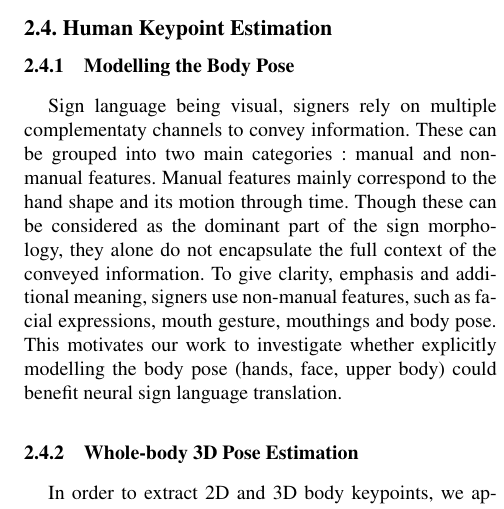
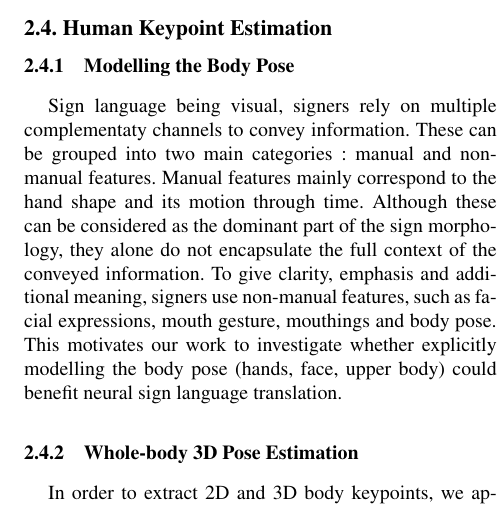
Before and after one commit to marius-sm/sign_language_translation, a LaTeX paper (report/main.tex): part of one column of page 2 of 4, cut so that both start at the same text. Compiled offline with pdfLaTeX; a missing bibliography style is replaced by a similar one.

Commit message:
report change

```diff
--- a/report/main.tex
+++ b/report/main.tex
@@ -89,7 +89,7 @@ It has been shown \cite{arrow} that learning to predict if a video clip is playe
 The goal of this task is to predict the order of different clips in a video. More specifically, given some video, several (in general, 3) non-overlapping clips are extracted. A random permutation is chosen (in the case of 3 clips, there are 6 possible permutations). Each of them is then passed through the 3D CNN and average-pooled to a feature vector. The feature vectors of all the clips are concatenated and passed through a 2-layer MLP-like neural network, which predicts the permutation of the clips. Intuitively, only high-level features allow to predict the order of non-overlapping clips.
 \subsection{Human Keypoint Estimation}
 \subsubsection{Modelling the Body Pose}
-Sign language being visual, signers rely on multiple complementaty channels to convey information. These can be grouped into two main categories: manual and non-manual features. Manual features mainly correspond to the hand shape and its motion through time. Though these can be considered as the dominant part of the sign morphology, they alone do not encapsulate the full context of the conveyed information. To give clarity, emphasis and additional meaning, signers use non-manual features, such as facial expressions, mouth gesture, mouthings and body pose. This motivates our work to investigate whether explicitly modelling the body pose (hands, face, upper body) could benefit neural sign language translation.
+Sign language being visual, signers rely on multiple complementaty channels to convey information. These can be grouped into two main categories: manual and non-manual features. Manual features mainly correspond to the hand shape and its motion through time. Although these can be considered as the dominant part of the sign morphology, they alone do not encapsulate the full context of the conveyed information. To give clarity, emphasis and additional meaning, signers use non-manual features, such as facial expressions, mouth gesture, mouthings and body pose. This motivates our work to investigate whether explicitly modelling the body pose (hands, face, upper body) could benefit neural sign language translation.
 \subsubsection{Whole-body 3D Pose Estimation}
 In order to extract 2D and 3D body keypoints, we applied a pre-trained version of DOPE \cite{dope} to each frame in the PHOENIX-2014T dataset (Figure \ref{fig:2d_3d}). We slighltly modified the code provided by the authors in order to extract for each frame the 2D and 3D whole-body keypoints (face, hands, body) as well as various pooling embeddings (average pooling, max pooling, argmax pooling). The obtained human keypoints were normalized by the mean and standard deviation of the corresponding body part and used as additional input to our sign language transformer model, together with the pooling embeddings.
 
```
